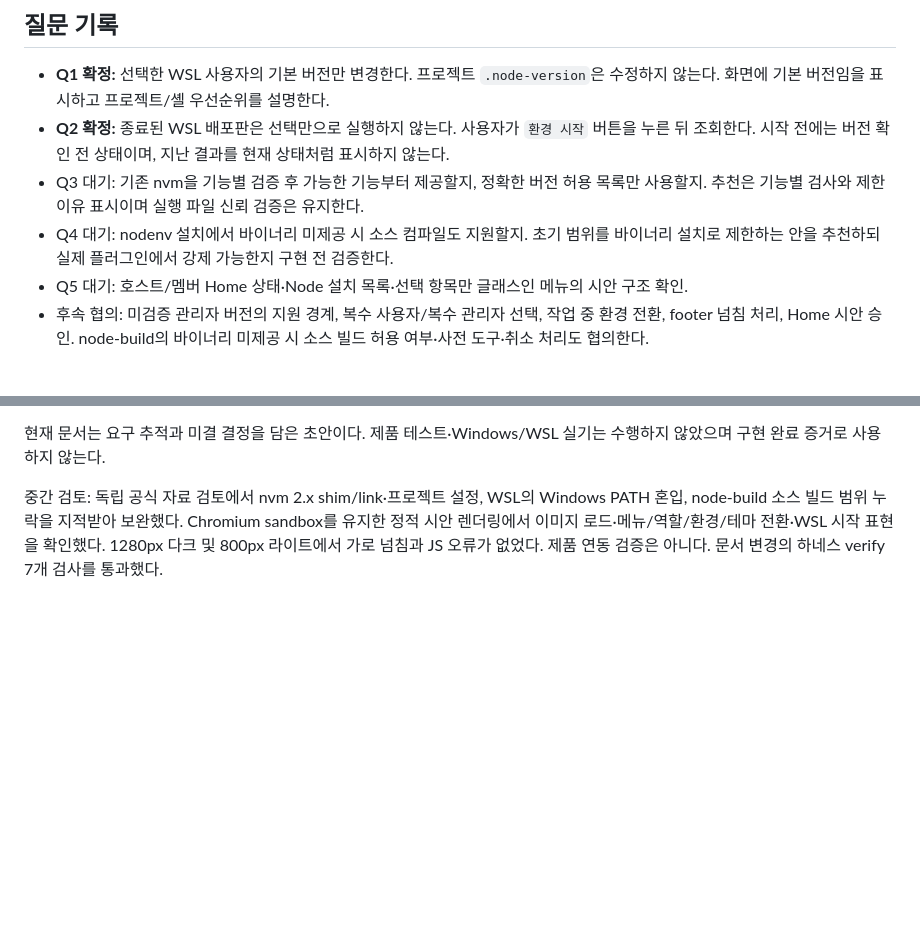
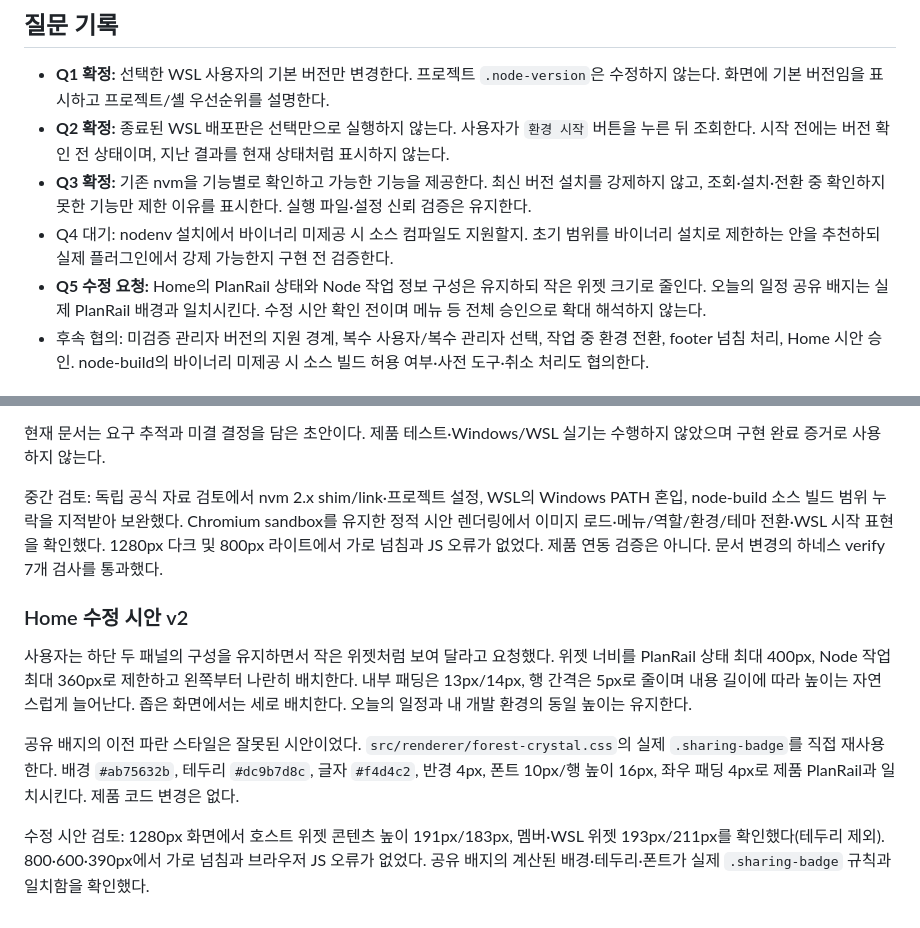
Before and after one commit to kdydesign/simple-timeline, a Markdown page: docs/design/workrail-environments-and-home.md, 2 parts joined by grey strips. Drawn GitHub-style; blank space fills up the shorter version.

Commit message:
docs: compact Home widgets and match PlanRail shared badges

```diff
--- a/docs/design/workrail-environments-and-home.md
+++ b/docs/design/workrail-environments-and-home.md
@@ -55,9 +55,9 @@ Windows 1.x, 2.x, WSL nodenv 각각 조회/설치/전환/취소/실패를 검증
 
 - **Q1 확정:** 선택한 WSL 사용자의 기본 버전만 변경한다. 프로젝트 `.node-version`은 수정하지 않는다. 화면에 기본 버전임을 표시하고 프로젝트/셸 우선순위를 설명한다.
 - **Q2 확정:** 종료된 WSL 배포판은 선택만으로 실행하지 않는다. 사용자가 `환경 시작` 버튼을 누른 뒤 조회한다. 시작 전에는 버전 확인 전 상태이며, 지난 결과를 현재 상태처럼 표시하지 않는다.
-- Q3 대기: 기존 nvm을 기능별 검증 후 가능한 기능부터 제공할지, 정확한 버전 허용 목록만 사용할지. 추천은 기능별 검사와 제한 이유 표시이며 실행 파일 신뢰 검증은 유지한다.
+- **Q3 확정:** 기존 nvm을 기능별로 확인하고 가능한 기능을 제공한다. 최신 버전 설치를 강제하지 않고, 조회·설치·전환 중 확인하지 못한 기능만 제한 이유를 표시한다. 실행 파일·설정 신뢰 검증은 유지한다.
 - Q4 대기: nodenv 설치에서 바이너리 미제공 시 소스 컴파일도 지원할지. 초기 범위를 바이너리 설치로 제한하는 안을 추천하되 실제 플러그인에서 강제 가능한지 구현 전 검증한다.
-- Q5 대기: 호스트/멤버 Home 상태·Node 설치 목록·선택 항목만 글래스인 메뉴의 시안 구조 확인.
+- **Q5 수정 요청:** Home의 PlanRail 상태와 Node 작업 정보 구성은 유지하되 작은 위젯 크기로 줄인다. 오늘의 일정 공유 배지는 실제 PlanRail 배경과 일치시킨다. 수정 시안 확인 전이며 메뉴 등 전체 승인으로 확대 해석하지 않는다.
 - 후속 협의: 미검증 관리자 버전의 지원 경계, 복수 사용자/복수 관리자 선택, 작업 중 환경 전환, footer 넘침 처리, Home 시안 승인. node-build의 바이너리 미제공 시 소스 빌드 허용 여부·사전 도구·취소 처리도 협의한다.
 
 ## 공식 자료 조사
@@ -94,3 +94,12 @@ agents-md의 기존 진입점·명령·문서 분리 원칙에 따라 루트 지
 현재 문서는 요구 추적과 미결 결정을 담은 초안이다. 제품 테스트·Windows/WSL 실기는 수행하지 않았으며 구현 완료 증거로 사용하지 않는다.
 
 중간 검토: 독립 공식 자료 검토에서 nvm 2.x shim/link·프로젝트 설정, WSL의 Windows PATH 혼입, node-build 소스 빌드 범위 누락을 지적받아 보완했다. Chromium sandbox를 유지한 정적 시안 렌더링에서 이미지 로드·메뉴/역할/환경/테마 전환·WSL 시작 표현을 확인했다. 1280px 다크 및 800px 라이트에서 가로 넘침과 JS 오류가 없었다. 제품 연동 검증은 아니다. 문서 변경의 하네스 verify 7개 검사를 통과했다.
+
+
+### Home 수정 시안 v2
+
+사용자는 하단 두 패널의 구성을 유지하면서 작은 위젯처럼 보여 달라고 요청했다. 위젯 너비를 PlanRail 상태 최대 400px, Node 작업 최대 360px로 제한하고 왼쪽부터 나란히 배치한다. 내부 패딩은 13px/14px, 행 간격은 5px로 줄이며 내용 길이에 따라 높이는 자연스럽게 늘어난다. 좁은 화면에서는 세로 배치한다. 오늘의 일정과 내 개발 환경의 동일 높이는 유지한다.
+
+공유 배지의 이전 파란 스타일은 잘못된 시안이었다. `src/renderer/forest-crystal.css`의 실제 `.sharing-badge`를 직접 재사용한다. 배경 `#ab75632b`, 테두리 `#dc9b7d8c`, 글자 `#f4d4c2`, 반경 4px, 폰트 10px/행 높이 16px, 좌우 패딩 4px로 제품 PlanRail과 일치시킨다. 제품 코드 변경은 없다.
+
+수정 시안 검토: 1280px 화면에서 호스트 위젯 콘텐츠 높이 191px/183px, 멤버·WSL 위젯 193px/211px를 확인했다(테두리 제외). 800·600·390px에서 가로 넘침과 브라우저 JS 오류가 없었다. 공유 배지의 계산된 배경·테두리·폰트가 실제 `.sharing-badge` 규칙과 일치함을 확인했다.
```
Also changed, not shown: other parts of docs/design/workrail-environments-and-home.md (+1 -1 lines), docs/wayfinder/STATUS.md (+1 -1 lines), docs/design/mockups/workrail-home-host-v2.png (added), docs/design/mockups/workrail-home-member-v2.png (added), 1 other file.
